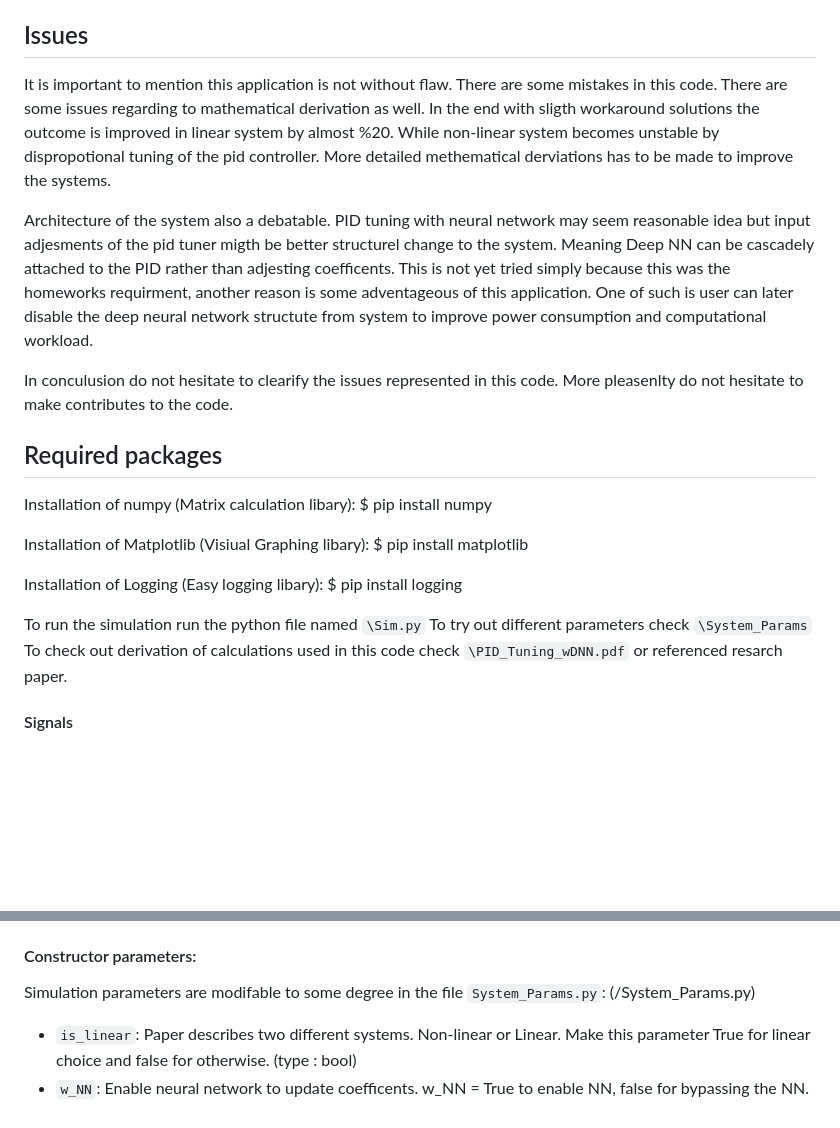
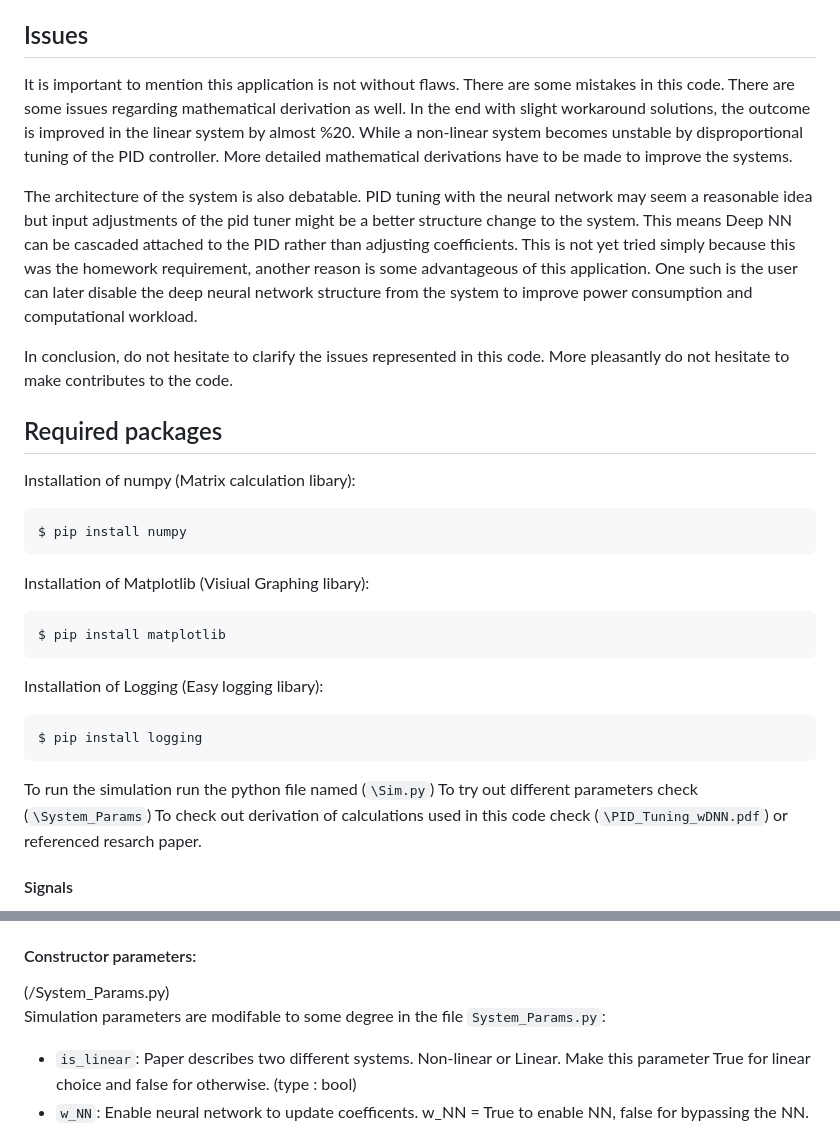
Before and after one commit to EnesErcin/NeuralNetwork_SystemID, a Markdown page: README.md, 2 parts joined by grey strips. GitHub-like rendering; blank space fills up the shorter version.

```diff
--- a/README.md
+++ b/README.md
@@ -8,26 +8,27 @@ PID Tunining practice with neural network [resarch paper](https://ieeexplore.iee
 
 ## Issues
 
-It is important to mention this application is not without flaw. There are some mistakes in this code. There are some issues regarding to mathematical derivation as well. In the end with sligth workaround solutions the outcome is improved in linear system by almost %20. While non-linear system becomes unstable by dispropotional tuning of the pid controller. More detailed methematical derviations has to be made to improve the systems.
+It is important to mention this application is not without flaws. There are some mistakes in this code. There are some issues regarding mathematical derivation as well. In the end with slight workaround solutions, the outcome is improved in the linear system by almost %20. While a non-linear system becomes unstable by disproportional tuning of the PID controller. More detailed mathematical derivations have to be made to improve the systems.
 
-Architecture of the system also a debatable. PID tuning with neural network may seem reasonable idea but input adjesments of the pid tuner migth be better structurel change to the system. Meaning Deep NN can be cascadely attached to the PID rather than adjesting coefficents. This is not yet tried simply because this was the homeworks requirment, another reason is some adventageous of this application. One of such is user can later disable the deep neural network structute from system to improve power consumption and computational workload.
+The architecture of the system is also debatable. PID tuning with the neural network may seem a reasonable idea but input adjustments of the pid tuner might be a better structure change to the system. This means Deep NN can be cascaded attached to the PID rather than adjusting coefficients. This is not yet tried simply because this was the homework requirement, another reason is some advantageous of this application. One such is the user can later disable the deep neural network structure from the system to improve power consumption and computational workload.
 
-In conculusion do not hesitate to clearify the issues represented in this code.
-More pleasenlty do not hesitate to make contributes to the code.
-
+In conclusion, do not hesitate to clarify the issues represented in this code. More pleasantly do not hesitate to make contributes to the code.
 ## Required packages
 
 Installation of numpy (Matrix calculation libary):
+
     $ pip install numpy
 
 Installation of Matplotlib (Visiual Graphing libary):
+
     $ pip install matplotlib
 
 Installation of Logging (Easy logging libary):
+
     $ pip install logging
 
-To run the simulation run the python file named `\Sim.py`
-To try out different parameters check `\System_Params`
-To check out derivation of calculations used in this code check `\PID_Tuning_wDNN.pdf` or referenced resarch paper.
+To run the simulation run the python file named (`\Sim.py`)
+To try out different parameters check (`\System_Params`)
+To check out derivation of calculations used in this code check (`\PID_Tuning_wDNN.pdf`) or referenced resarch paper.
 
 #### Signals
@@ -40,8 +41,9 @@ Simulation signals can be tracked in the file `Sim.py`:
 * `out_t_1_signal[t]`: Plant output @ sim_time: t
 
 #### Constructor parameters:
+(/System_Params.py)<br>
 Simulation parameters are modifable to some degree in the file `System_Params.py`:
-(/System_Params.py)
+
 * `is_linear`: Paper describes two different systems. Non-linear or Linear. Make this parameter True for linear choice and false for otherwise. (type : bool)
 * `w_NN`: Enable neural network to update coefficents. w_NN = True to enable NN, false for bypassing the NN. (type: bool)
 * `lr` : learning rate of the neural network. (type : float)
```
Also changed, not shown: other parts of README.md (+3 -3 lines).
